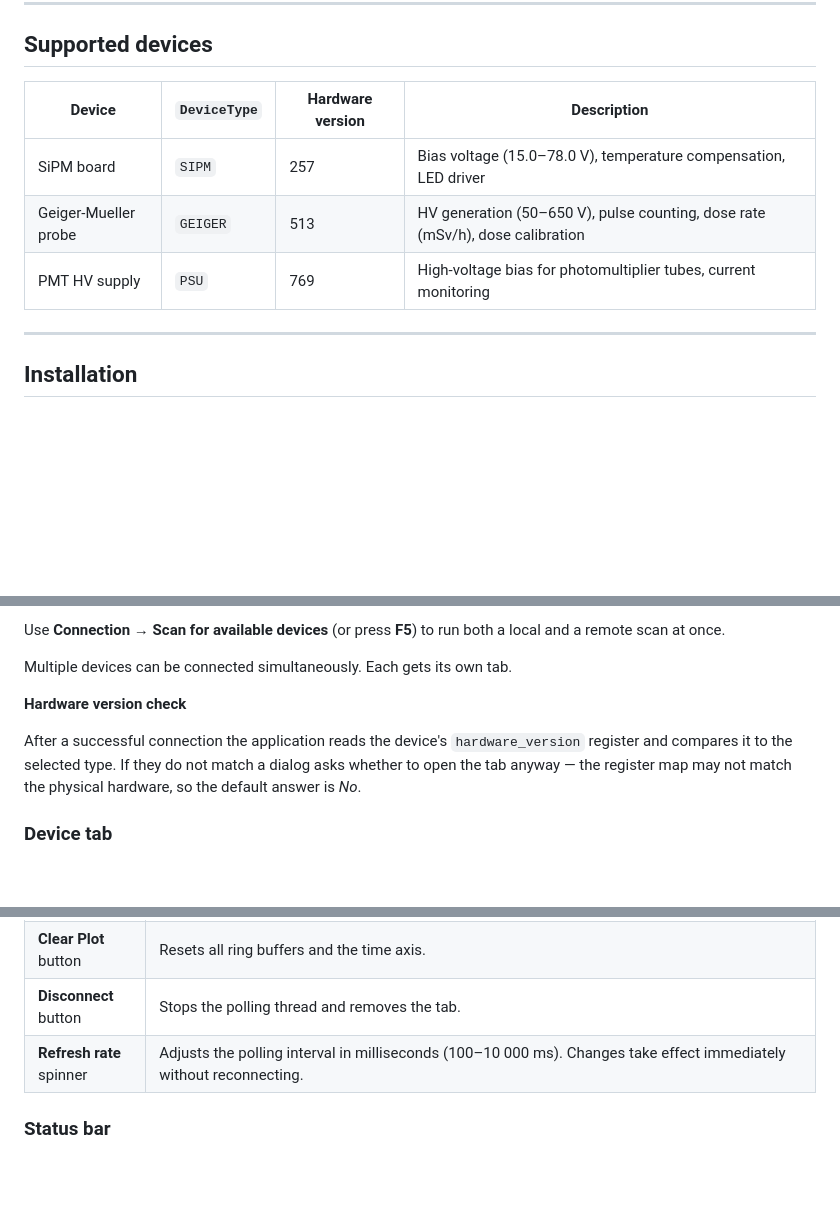
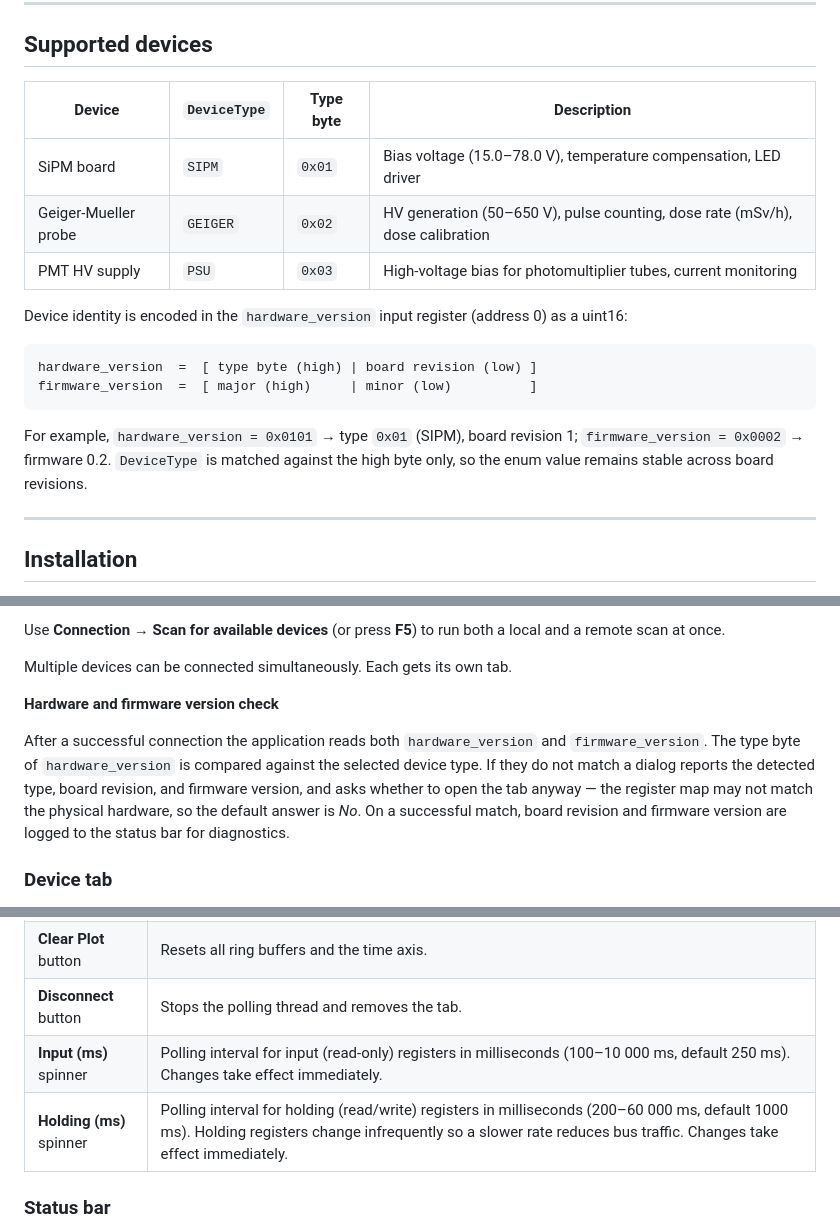
Before and after one commit to nucliflare/nlab-modbus, a Markdown page: README.md, 3 parts joined by grey strips. Rendered like a GitHub page; blank space fills up the shorter version.

````diff
--- a/README.md
+++ b/README.md
@@ -6,11 +6,20 @@ A PySide6 desktop application and Python library for monitoring and controlling
 
 ## Supported devices
 
-| Device | `DeviceType` | Hardware version | Description |
+| Device | `DeviceType` | Type byte | Description |
 |---|---|---|---|
-| SiPM board | `SIPM` | 257 | Bias voltage (15.0–78.0 V), temperature compensation, LED driver |
-| Geiger-Mueller probe | `GEIGER` | 513 | HV generation (50–650 V), pulse counting, dose rate (mSv/h), dose calibration |
-| PMT HV supply | `PSU` | 769 | High-voltage bias for photomultiplier tubes, current monitoring |
+| SiPM board | `SIPM` | `0x01` | Bias voltage (15.0–78.0 V), temperature compensation, LED driver |
+| Geiger-Mueller probe | `GEIGER` | `0x02` | HV generation (50–650 V), pulse counting, dose rate (mSv/h), dose calibration |
+| PMT HV supply | `PSU` | `0x03` | High-voltage bias for photomultiplier tubes, current monitoring |
+
+Device identity is encoded in the `hardware_version` input register (address 0) as a uint16:
+
+```
+hardware_version  =  [ type byte (high) | board revision (low) ]
+firmware_version  =  [ major (high)     | minor (low)          ]
+```
+
+For example, `hardware_version = 0x0101` → type `0x01` (SIPM), board revision 1; `firmware_version = 0x0002` → firmware 0.2. `DeviceType` is matched against the high byte only, so the enum value remains stable across board revisions.
 
 ---
 
@@ -117,9 +128,9 @@ Use **Connection → Scan for available devices** (or press **F5**) to run both
 
 Multiple devices can be connected simultaneously. Each gets its own tab.
 
-**Hardware version check**
+**Hardware and firmware version check**
 
-After a successful connection the application reads the device's `hardware_version` register and compares it to the selected type. If they do not match a dialog asks whether to open the tab anyway — the register map may not match the physical hardware, so the default answer is *No*.
+After a successful connection the application reads both `hardware_version` and `firmware_version`. The type byte of `hardware_version` is compared against the selected device type. If they do not match a dialog reports the detected type, board revision, and firmware version, and asks whether to open the tab anyway — the register map may not match the physical hardware, so the default answer is *No*. On a successful match, board revision and firmware version are logged to the status bar for diagnostics.
 
 ### Device tab
 
@@ -132,7 +143,8 @@ Each connected device opens a tab labelled with its connection string (e.g. `ser
 | **Plot** column | Check the *Plot* box next to any input register to add a live time-series trace to the chart. Multiple registers can be plotted simultaneously. |
 | **Clear Plot** button | Resets all ring buffers and the time axis. |
 | **Disconnect** button | Stops the polling thread and removes the tab. |
-| **Refresh rate** spinner | Adjusts the polling interval in milliseconds (100–10 000 ms). Changes take effect immediately without reconnecting. |
+| **Input (ms)** spinner | Polling interval for input (read-only) registers in milliseconds (100–10 000 ms, default 250 ms). Changes take effect immediately. |
+| **Holding (ms)** spinner | Polling interval for holding (read/write) registers in milliseconds (200–60 000 ms, default 1000 ms). Holding registers change infrequently so a slower rate reduces bus traffic. Changes take effect immediately. |
 
 ### Status bar
 
````
Also changed, not shown: other parts of README.md (+3 -1 lines).
